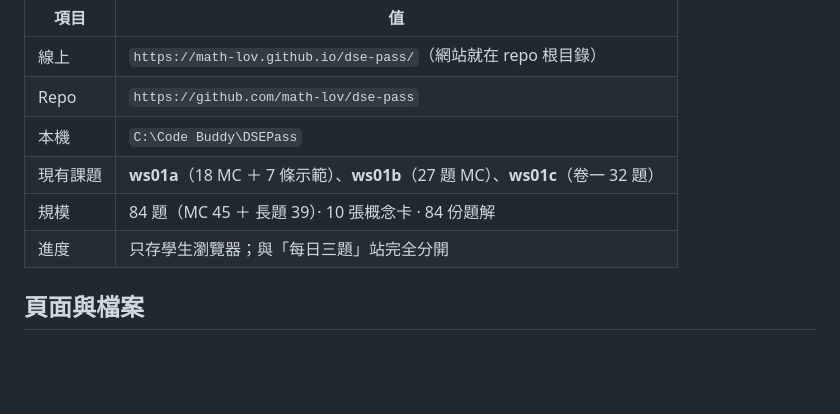
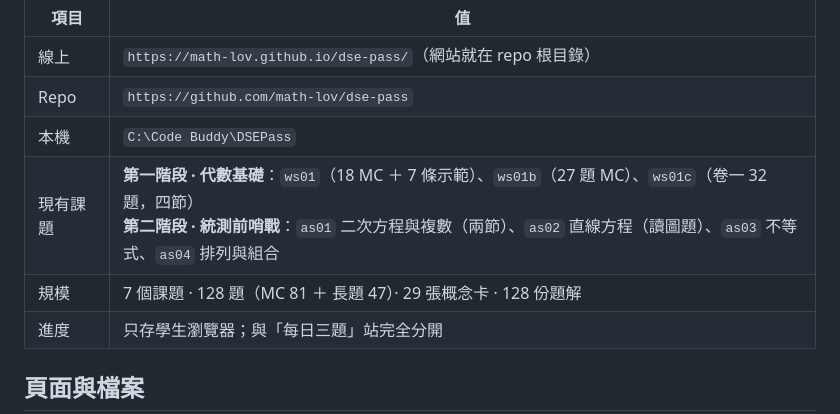
Before and after one commit to math-lov/dse-pass, a Markdown page: README.md, the part around one of its changes. Rendered like a GitHub page; blank space fills up the shorter version.

```diff
--- a/README.md
+++ b/README.md
@@ -8,8 +8,8 @@
 | 線上 | `https://math-lov.github.io/dse-pass/`（網站就在 repo 根目錄） |
 | Repo | `https://github.com/math-lov/dse-pass` |
 | 本機 | `C:\Code Buddy\DSEPass` |
-| 現有課題 | **ws01a**（18 MC ＋ 7 條示範）、**ws01b**（27 題 MC）、**ws01c**（卷一 32 題） |
-| 規模 | 84 題（MC 45 ＋ 長題 39）· 10 張概念卡 · 84 份題解 |
+| 現有課題 | **第一階段 · 代數基礎**：`ws01`（18 MC ＋ 7 條示範）、`ws01b`（27 題 MC）、`ws01c`（卷一 32 題，四節）<br>**第二階段 · 統測前哨戰**：`as01` 二次方程與複數（兩節）、`as02` 直線方程（讀圖題）、`as03` 不等式、`as04` 排列與組合 |
+| 規模 | 7 個課題 · 128 題（MC 81 ＋ 長題 47）· 29 張概念卡 · 128 份題解 |
 | 進度 | 只存學生瀏覽器；與「每日三題」站完全分開 |
 
 ## 頁面與檔案
```
Also changed, not shown: other parts of README.md (+38 -4 lines).
